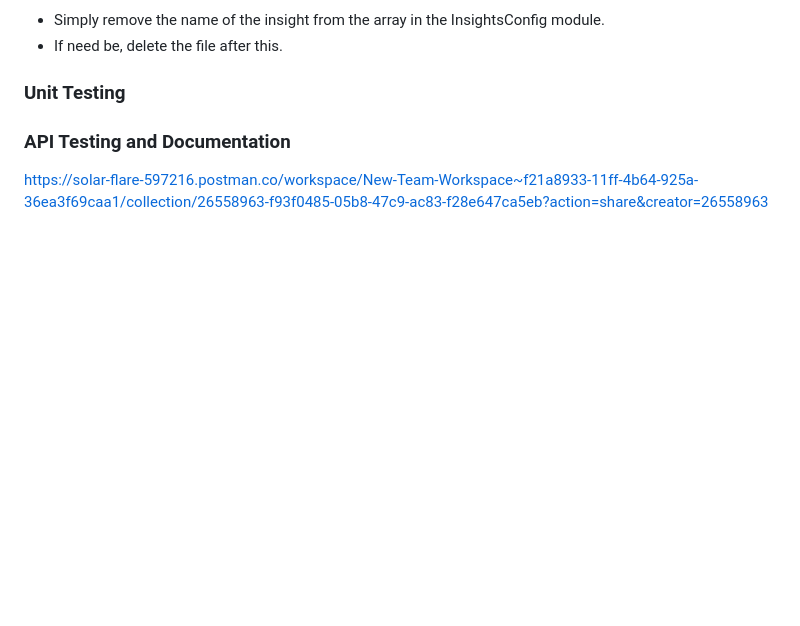
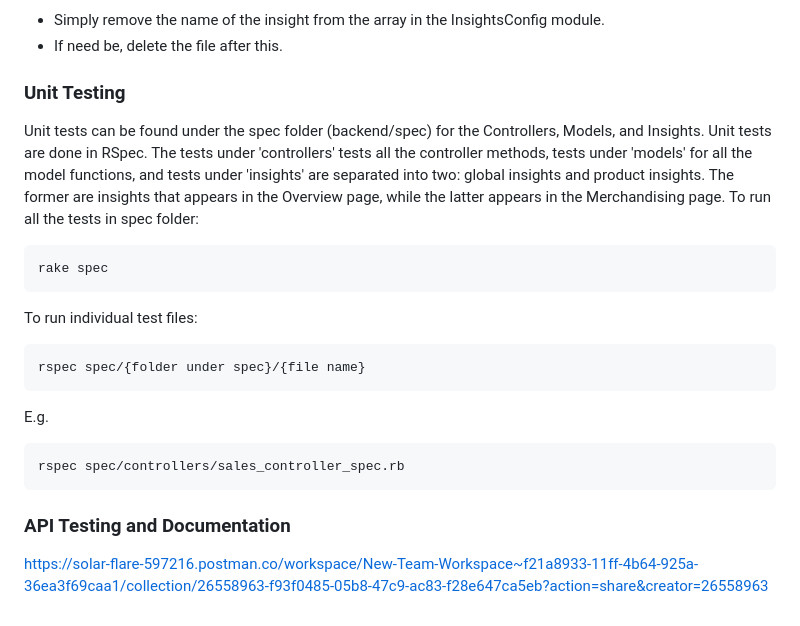
Before and after one commit to Service-Design-Studio/1d-final-project-2023-sds-2023-team-03, a Markdown page: README.md, the part around the change. Drawn GitHub-style; blank space fills up the shorter version.

````diff
--- a/README.md
+++ b/README.md
@@ -138,6 +138,20 @@ To add new insights, or removing existing ones, remove the insight name from the
 
 
 ### Unit Testing
+Unit tests can be found under the spec folder (backend/spec) for the Controllers, Models, and Insights. Unit tests are done in RSpec. The tests under 'controllers' tests all the controller methods, tests under 'models' for all the model functions, and tests under 'insights' are separated into two: global insights and product insights. The former are insights that appears in the Overview page, while the latter appears in the Merchandising page.
+To run all the tests in spec folder:
+```
+rake spec
+```
+
+To run individual test files:
+```
+rspec spec/{folder under spec}/{file name}
+```
+E.g.
+```
+rspec spec/controllers/sales_controller_spec.rb
+```
 
 ### API Testing and Documentation
 https://solar-flare-597216.postman.co/workspace/New-Team-Workspace~f21a8933-11ff-4b64-925a-36ea3f69caa1/collection/26558963-f93f0485-05b8-47c9-ac83-f28e647ca5eb?action=share&creator=26558963
````
